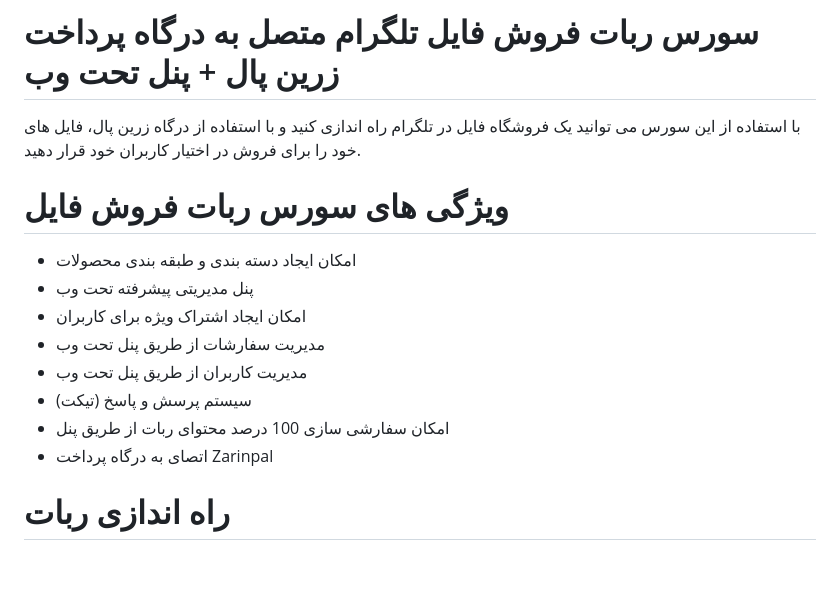
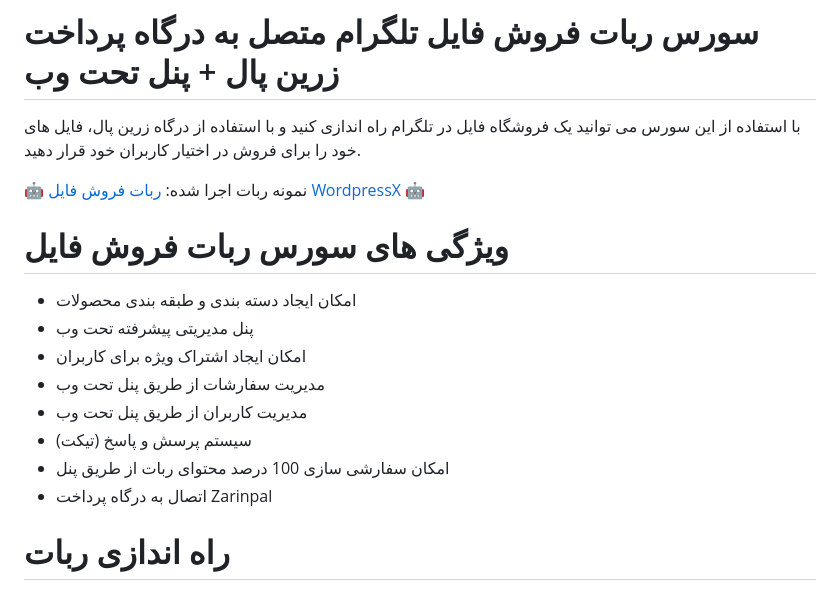
Before and after one commit to amirmalek0/E-Commerce-Telegram-Bot, a Markdown page: README.md, the part around one of its changes. Drawn GitHub-style; blank space fills up the shorter version.

```diff
--- a/README.md
+++ b/README.md
@@ -1,6 +1,9 @@
 # E-Commerce-Telegram-Bot 🤖🛒
 # سورس ربات فروش فایل تلگرام متصل به درگاه پرداخت زرین پال + پنل تحت وب
 با استفاده از این سورس می توانید یک فروشگاه فایل در تلگرام راه اندازی کنید و با استفاده از درگاه زرین پال، فایل های خود را برای فروش در اختیار کاربران خود قرار دهید.
+
+🤖 نمونه ربات اجرا شده: [ربات فروش فایل WordpressX](https://t.me/wordpressxbot) 🤖
+
 # ویژگی های سورس ربات فروش فایل
 
 - امکان ایجاد دسته بندی و طبقه بندی محصولات
@@ -10,7 +13,7 @@
 - مدیریت کاربران از طریق پنل تحت وب
 - سیستم پرسش و پاسخ (تیکت)
 - امکان سفارشی سازی 100 درصد محتوای ربات از طریق پنل
-- اتصای به درگاه پرداخت Zarinpal
+- اتصال به درگاه پرداخت Zarinpal
 
 # راه اندازی ربات
 1. یک دیتابیس جدید بسازید و محتویات فایل دیتابیس `Database.sql` را بر روی دیتابیس ساخته شده آپلود(export) کنید.
```
Also changed, not shown: other parts of README.md (+12 -12 lines).
